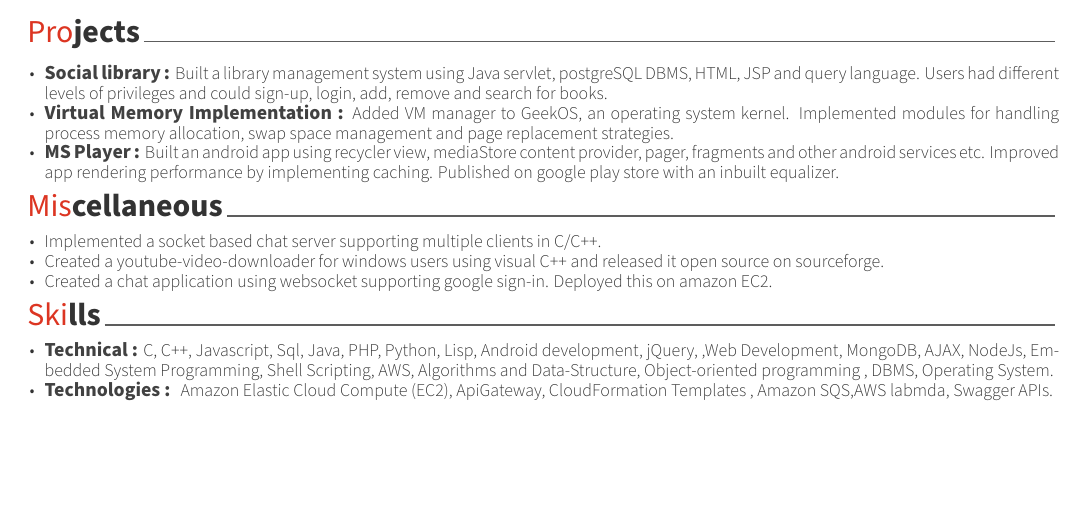
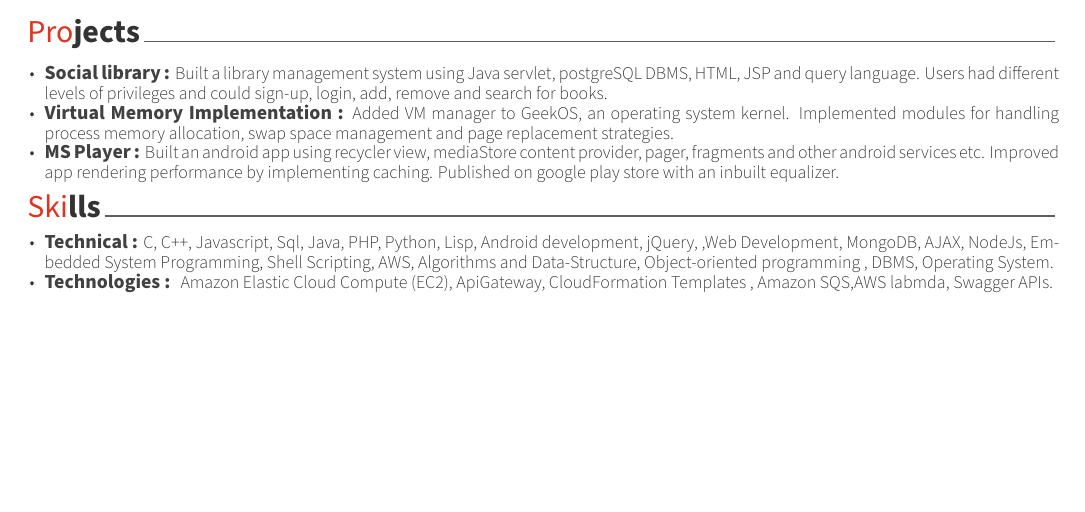
Before and after one commit to Meenapintu/resume, a LaTeX CV (resume.tex): part of the page, cut so that both start at the same text, the shorter picture padded with empty space. Compiled offline with XeLaTeX.

Commit message:
Removed miscellaneous section from resume
the resume size in increasing and among all the sections , miscellaneous is the first section which can be removed .

```diff
--- a/resume.tex
+++ b/resume.tex
@@ -105,7 +105,6 @@ pdfkeywords={cv resume Software developer algorithms }
 \input{resume/entrepreneurship.tex}
 \input{resume/education.tex}
 \input{resume/projects.tex}
-\input{resume/miscellaneous.tex}
 \input{resume/skills.tex}
 
 
```
